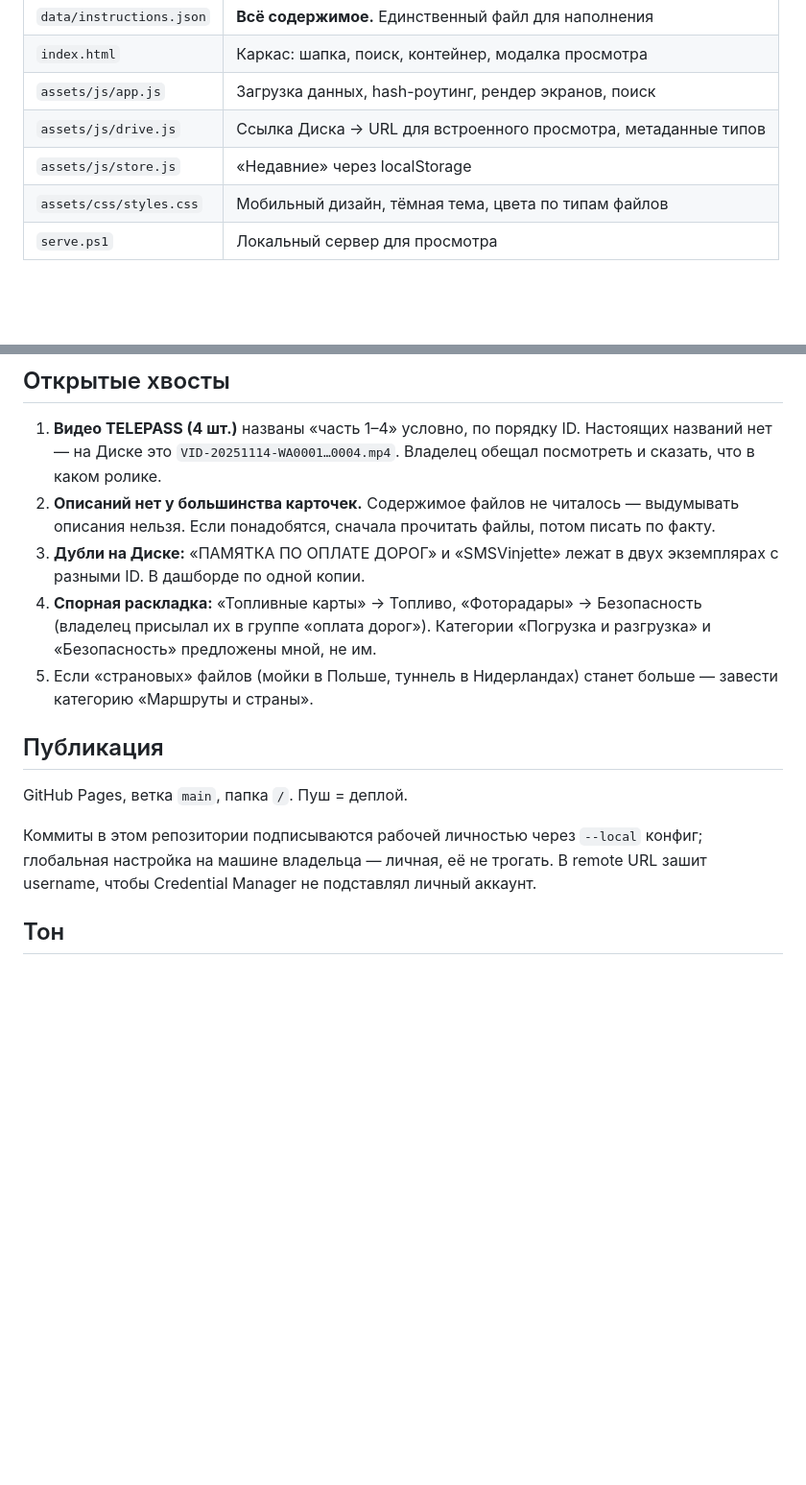
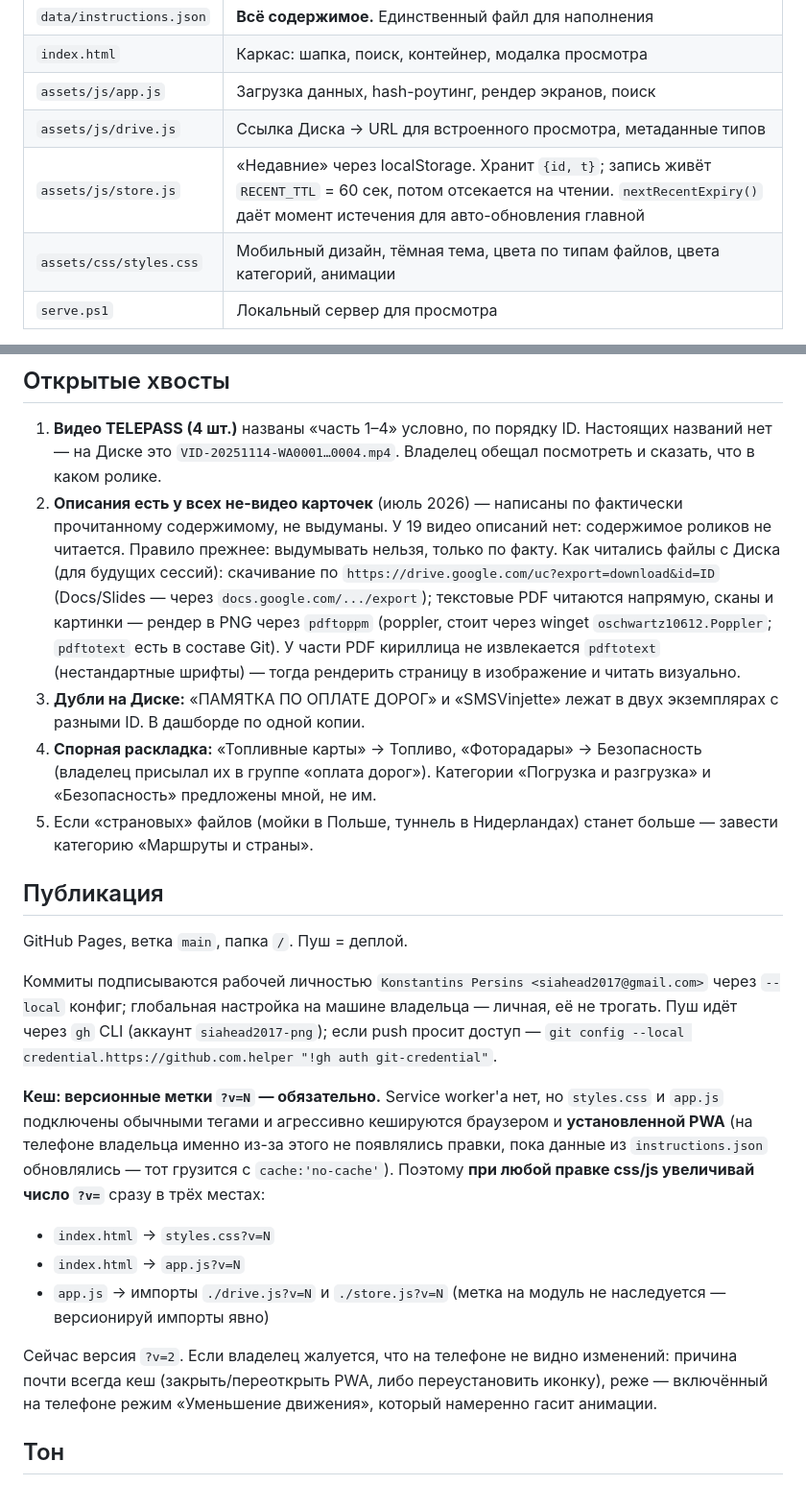
Before and after one commit to siahead2017-png/Driver_Instructions, a Markdown page: CLAUDE.md, 2 parts joined by grey strips. Shown at 96% size. GitHub-like rendering; blank space fills up the shorter version.

Commit message:
CLAUDE.md: дизайн/анимации, TTL «недавних», версионные метки, чтение файлов Диска
Контекст для будущих сессий: визуальный слой (цвета категорий, флип,
появления), правило кеш-версий ?v=N, RECENT_TTL в store.js, как читать
PDF/картинки с Google Диска и что описания у не-видео уже заполнены.

```diff
--- a/CLAUDE.md
+++ b/CLAUDE.md
@@ -35,8 +35,8 @@
 | `index.html` | Каркас: шапка, поиск, контейнер, модалка просмотра |
 | `assets/js/app.js` | Загрузка данных, hash-роутинг, рендер экранов, поиск |
 | `assets/js/drive.js` | Ссылка Диска → URL для встроенного просмотра, метаданные типов |
-| `assets/js/store.js` | «Недавние» через localStorage |
-| `assets/css/styles.css` | Мобильный дизайн, тёмная тема, цвета по типам файлов |
+| `assets/js/store.js` | «Недавние» через localStorage. Хранит `{id, t}`; запись живёт `RECENT_TTL` = 60 сек, потом отсекается на чтении. `nextRecentExpiry()` даёт момент истечения для авто-обновления главной |
+| `assets/css/styles.css` | Мобильный дизайн, тёмная тема, цвета по типам файлов, цвета категорий, анимации |
 | `serve.ps1` | Локальный сервер для просмотра |
 
 Экраны: плитки категорий → список с группировкой по подтемам → полноэкранная модалка. Навигация через hash (`#/category/tolls`, `#/item/tacho-regime`) — работает кнопка «Назад» на телефоне и можно дать ссылку сразу на инструкцию.
@@ -81,7 +92,7 @@
 ## Открытые хвосты
 
 1. **Видео TELEPASS (4 шт.)** названы «часть 1–4» условно, по порядку ID. Настоящих названий нет — на Диске это `VID-20251114-WA0001…0004.mp4`. Владелец обещал посмотреть и сказать, что в каком ролике.
-2. **Описаний нет у большинства карточек.** Содержимое файлов не читалось — выдумывать описания нельзя. Если понадобятся, сначала прочитать файлы, потом писать по факту.
+2. **Описания есть у всех не-видео карточек** (июль 2026) — написаны по фактически прочитанному содержимому, не выдуманы. У 19 видео описаний нет: содержимое роликов не читается. Правило прежнее: выдумывать нельзя, только по факту. Как читались файлы с Диска (для будущих сессий): скачивание по `https://drive.google.com/uc?export=download&id=ID` (Docs/Slides — через `docs.google.com/.../export`); текстовые PDF читаются напрямую, сканы и картинки — рендер в PNG через `pdftoppm` (poppler, стоит через winget `oschwartz10612.Poppler`; `pdftotext` есть в составе Git). У части PDF кириллица не извлекается `pdftotext` (нестандартные шрифты) — тогда рендерить страницу в изображение и читать визуально.
 3. **Дубли на Диске:** «ПАМЯТКА ПО ОПЛАТЕ ДОРОГ» и «SMSVinjette» лежат в двух экземплярах с разными ID. В дашборде по одной копии.
 4. **Спорная раскладка:** «Топливные карты» → Топливо, «Фоторадары» → Безопасность (владелец присылал их в группе «оплата дорог»). Категории «Погрузка и разгрузка» и «Безопасность» предложены мной, не им.
 5. Если «страновых» файлов (мойки в Польше, туннель в Нидерландах) станет больше — завести категорию «Маршруты и страны».
@@ -90,7 +101,15 @@
 
 GitHub Pages, ветка `main`, папка `/`. Пуш = деплой.
 
-Коммиты в этом репозитории подписываются рабочей личностью через `--local` конфиг; глобальная настройка на машине владельца — личная, её не трогать. В remote URL зашит username, чтобы Credential Manager не подставлял личный аккаунт.
+Коммиты подписываются рабочей личностью `Konstantins Persins <siahead2017@gmail.com>` через `--local` конфиг; глобальная настройка на машине владельца — личная, её не трогать. Пуш идёт через `gh` CLI (аккаунт `siahead2017-png`); если push просит доступ — `git config --local credential.https://github.com.helper "!gh auth git-credential"`.
+
+**Кеш: версионные метки `?v=N` — обязательно.** Service worker'а нет, но `styles.css` и `app.js` подключены обычными тегами и агрессивно кешируются браузером и **установленной PWA** (на телефоне владельца именно из-за этого не появлялись правки, пока данные из `instructions.json` обновлялись — тот грузится с `cache:'no-cache'`). Поэтому **при любой правке css/js увеличивай число `?v=`** сразу в трёх местах:
+
+- `index.html` → `styles.css?v=N`
+- `index.html` → `app.js?v=N`
+- `app.js` → импорты `./drive.js?v=N` и `./store.js?v=N` (метка на модуль не наследуется — версионируй импорты явно)
+
+Сейчас версия `?v=2`. Если владелец жалуется, что на телефоне не видно изменений: причина почти всегда кеш (закрыть/переоткрыть PWA, либо переустановить иконку), реже — включённый на телефоне режим «Уменьшение движения», который намеренно гасит анимации.
 
 ## Тон
 
```
Also changed, not shown: other parts of CLAUDE.md (+11 -0 lines).
